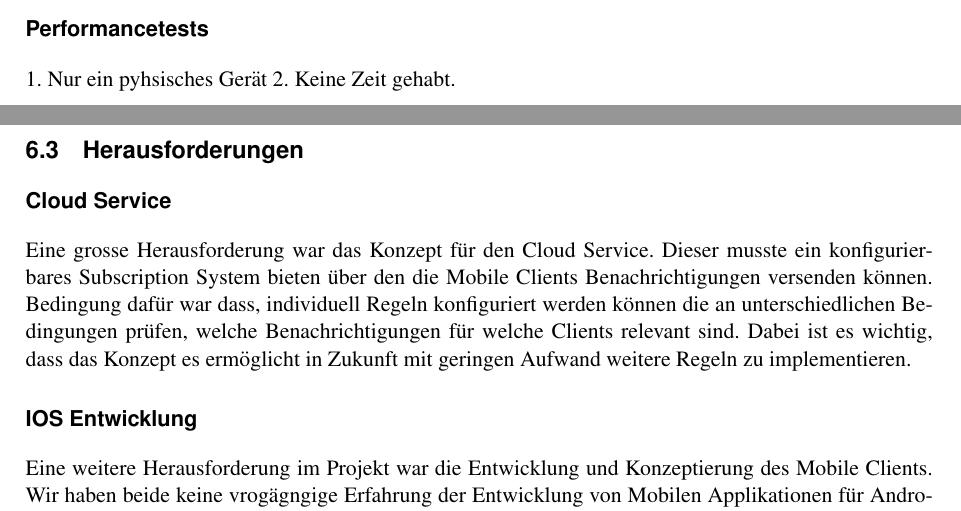
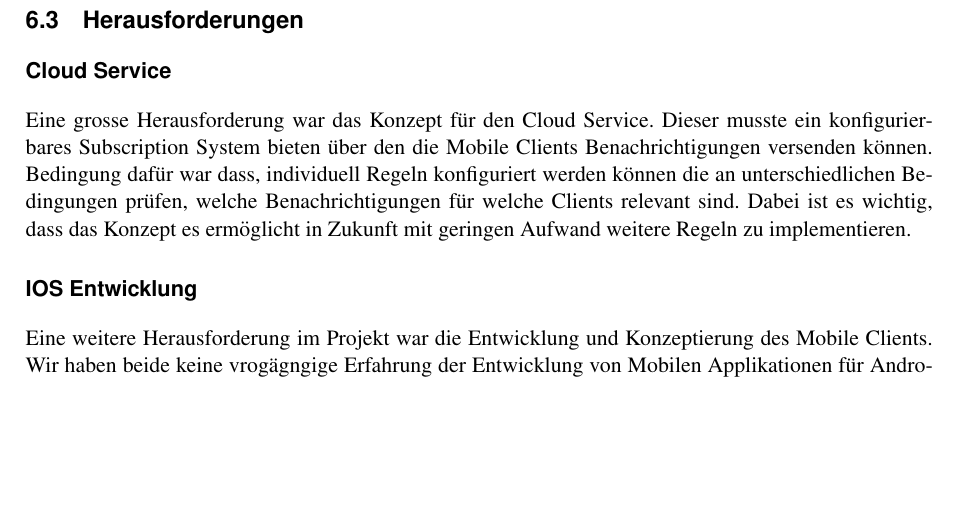
Before and after one commit to IP5-Cloudbasiertes-Praxisrufsystem/IP5-documentation, a LaTeX document (src/cloudbasiertes_praxisrufsystem.tex, which reads src/sections/realisation/testing/performance.tex): two parts of pages 49 and 50 of 59 before the commit and part of page 50 of 59 after it, the two joined at a grey line, cut at the place of the change, the shorter picture padded with empty space. Compiled offline with pdfLaTeX.

Commit message:
Remove performance.tex

```diff
--- a/src/sections/realisation/testing/performance.tex
+++ /dev/null
@@ -1,6 +0,0 @@
-\subsubsection*{Performancetests}
-
-1. Nur ein pyhsisches Gerät
-2. Keine Zeit gehabt.
-
-\clearpage
```
Also changed, not shown: src/sections/realisation/realisation.tex (+0 -1 lines), src/sections/realisation/testing/testplan.tex (+1 -0 lines), out/cloudbasiertes_praxisrufsystem.pdf.
